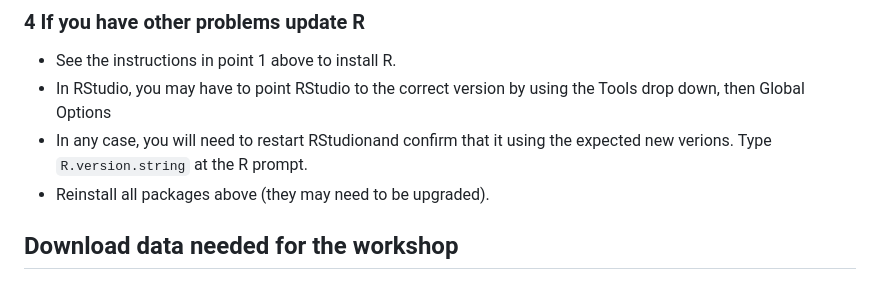
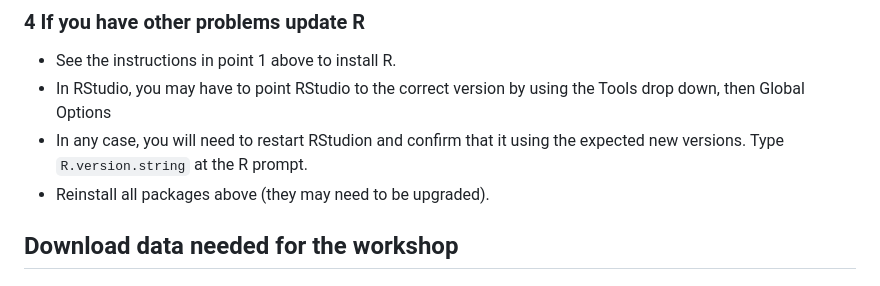
Before and after one commit to steverozen/cite_and_atac_wkshp, a Markdown page: README.md, the part around the change. Rendered like a GitHub page.

```diff
--- a/README.md
+++ b/README.md
@@ -137,7 +137,7 @@ If one or more of these failed you may need to update R or RStudio
 
 -   See the instructions in point 1 above to install R.
 -   In RStudio, you may have to point RStudio to the correct version by using the Tools drop down, then Global Options
--   In any case, you will need to restart RStudionand confirm that it using the expected new verions. Type `R.version.string` at the R prompt.
+-   In any case, you will need to restart RStudion and confirm that it using the expected new versions. Type `R.version.string` at the R prompt.
 -   Reinstall all packages above (they may need to be upgraded).
 
 ## Download data needed for the workshop
```
